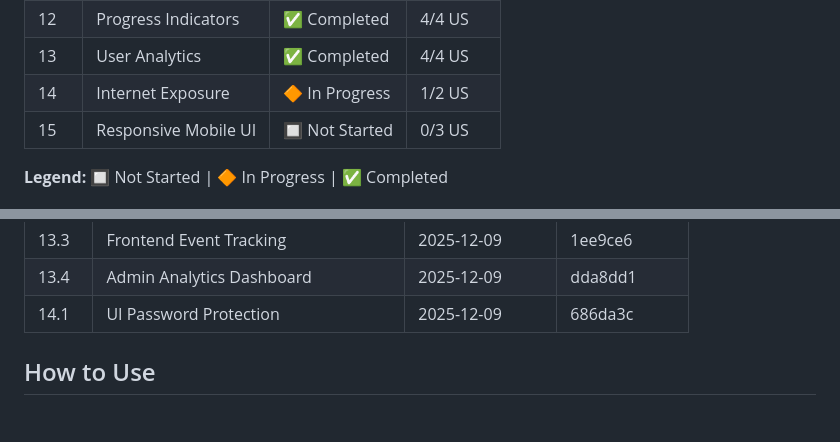
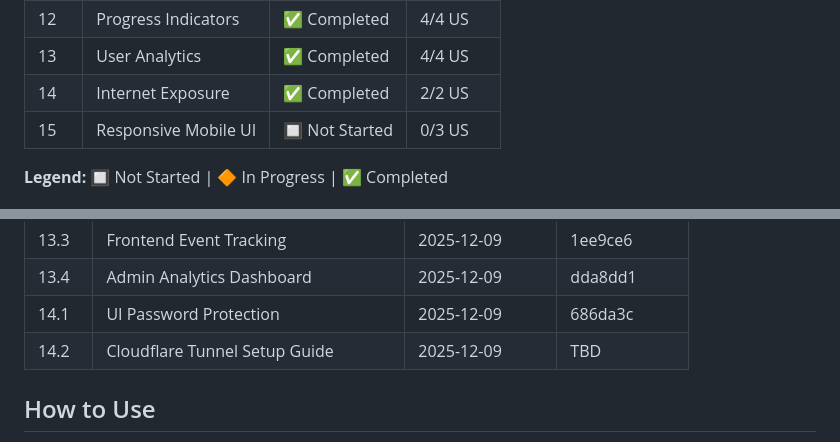
Before and after one commit to FloLecoeuche/lexard, a Markdown page: tasks/PROGRESS.md, 2 parts joined by grey strips. Drawn GitHub-style; blank space fills up the shorter version.

```diff
--- a/tasks/PROGRESS.md
+++ b/tasks/PROGRESS.md
@@ -21,7 +21,7 @@ This folder contains detailed specifications for each Epic and User Story. Each
 | 11   | Document Preview      | ✅ Completed   | 3/3 US   |
 | 12   | Progress Indicators   | ✅ Completed   | 4/4 US   |
 | 13   | User Analytics        | ✅ Completed   | 4/4 US   |
-| 14   | Internet Exposure     | 🔶 In Progress | 1/2 US   |
+| 14   | Internet Exposure     | ✅ Completed   | 2/2 US   |
 | 15   | Responsive Mobile UI  | 🔲 Not Started | 0/3 US   |
 
 **Legend:** 🔲 Not Started | 🔶 In Progress | ✅ Completed
@@ -101,6 +101,7 @@ This folder contains detailed specifications for each Epic and User Story. Each
 | 13.3  | Frontend Event Tracking               | 2025-12-09 | 1ee9ce6  |
 | 13.4  | Admin Analytics Dashboard             | 2025-12-09 | dda8dd1  |
 | 14.1  | UI Password Protection                | 2025-12-09 | 686da3c  |
+| 14.2  | Cloudflare Tunnel Setup Guide         | 2025-12-09 | TBD      |
 
 <!-- Format: | US ID | Name | Completed Date | Commit Hash | -->
 
```
Also changed, not shown: tasks/epic-14-internet-exposure.md (+17 -17 lines).
